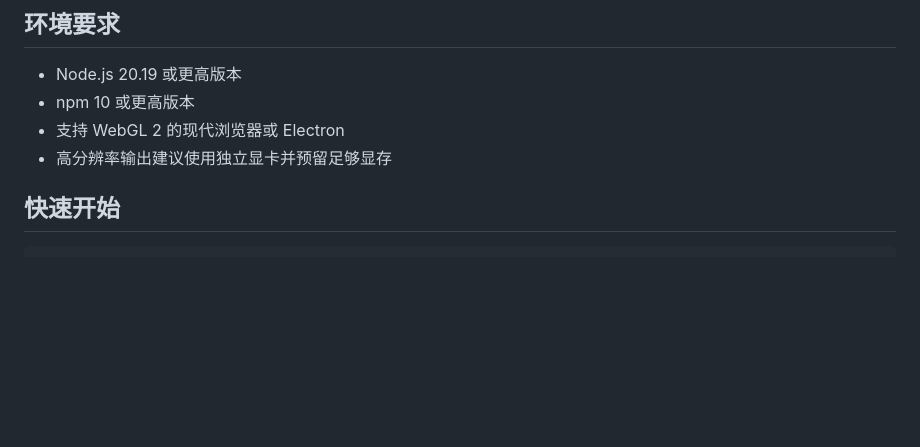
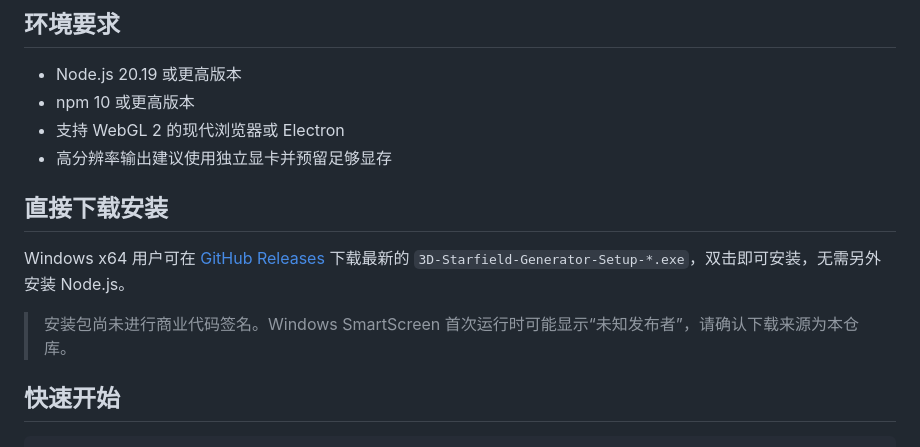
Before and after one commit to YFLiu626/starfield-forge, a Markdown page: README.md, the part around the change. GitHub-like rendering; blank space fills up the shorter version.

Commit message:
docs: 添加 Windows 安装包下载入口

```diff
--- a/README.md
+++ b/README.md
@@ -25,6 +25,12 @@
 - npm 10 或更高版本
 - 支持 WebGL 2 的现代浏览器或 Electron
 - 高分辨率输出建议使用独立显卡并预留足够显存
+
+## 直接下载安装
+
+Windows x64 用户可在 [GitHub Releases](https://github.com/YFLiu626/starfield-forge/releases/latest) 下载最新的 `3D-Starfield-Generator-Setup-*.exe`，双击即可安装，无需另外安装 Node.js。
+
+> 安装包尚未进行商业代码签名。Windows SmartScreen 首次运行时可能显示“未知发布者”，请确认下载来源为本仓库。
 
 ## 快速开始
 
```
